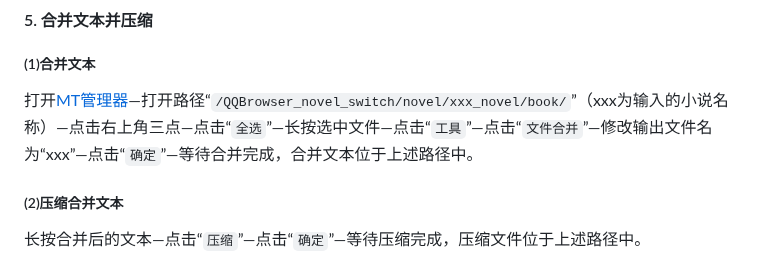
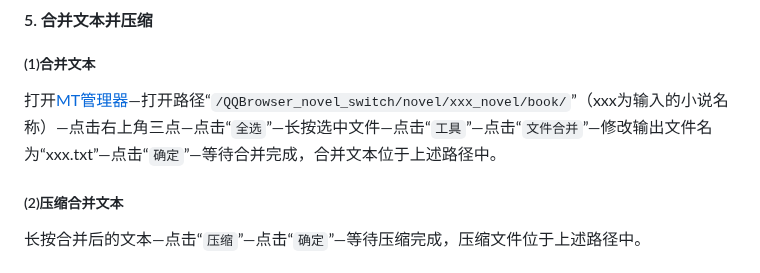
Before and after one commit to BaldYang/QQBrowser_novel_switch, a Markdown page: README.md, the part around the change. Rendered like a GitHub page.

Commit message:
Update README.md
Signed-off-by: Chen Yang <measureyc@outlook.com>

```diff
--- a/README.md
+++ b/README.md
@@ -26,7 +26,7 @@
 打开手机文件管理或文件查看器—打开上述转换路径—使用阅读器查看或分享。
 #### 5. 合并文本并压缩
 ##### (1)合并文本
-打开[MT管理器](https://mt2.cn/download/)—打开路径“`/QQBrowser_novel_switch/novel/xxx_novel/book/`”（xxx为输入的小说名称）—点击右上角三点—点击“`全选`”—长按选中文件—点击“`工具`”—点击“`文件合并`”—修改输出文件名为“xxx”—点击“`确定`”—等待合并完成，合并文本位于上述路径中。
+打开[MT管理器](https://mt2.cn/download/)—打开路径“`/QQBrowser_novel_switch/novel/xxx_novel/book/`”（xxx为输入的小说名称）—点击右上角三点—点击“`全选`”—长按选中文件—点击“`工具`”—点击“`文件合并`”—修改输出文件名为“xxx.txt”—点击“`确定`”—等待合并完成，合并文本位于上述路径中。
 ##### (2)压缩合并文本
 长按合并后的文本—点击“`压缩`”—点击“`确定`”—等待压缩完成，压缩文件位于上述路径中。
 ### 三、“设置”说明
```
